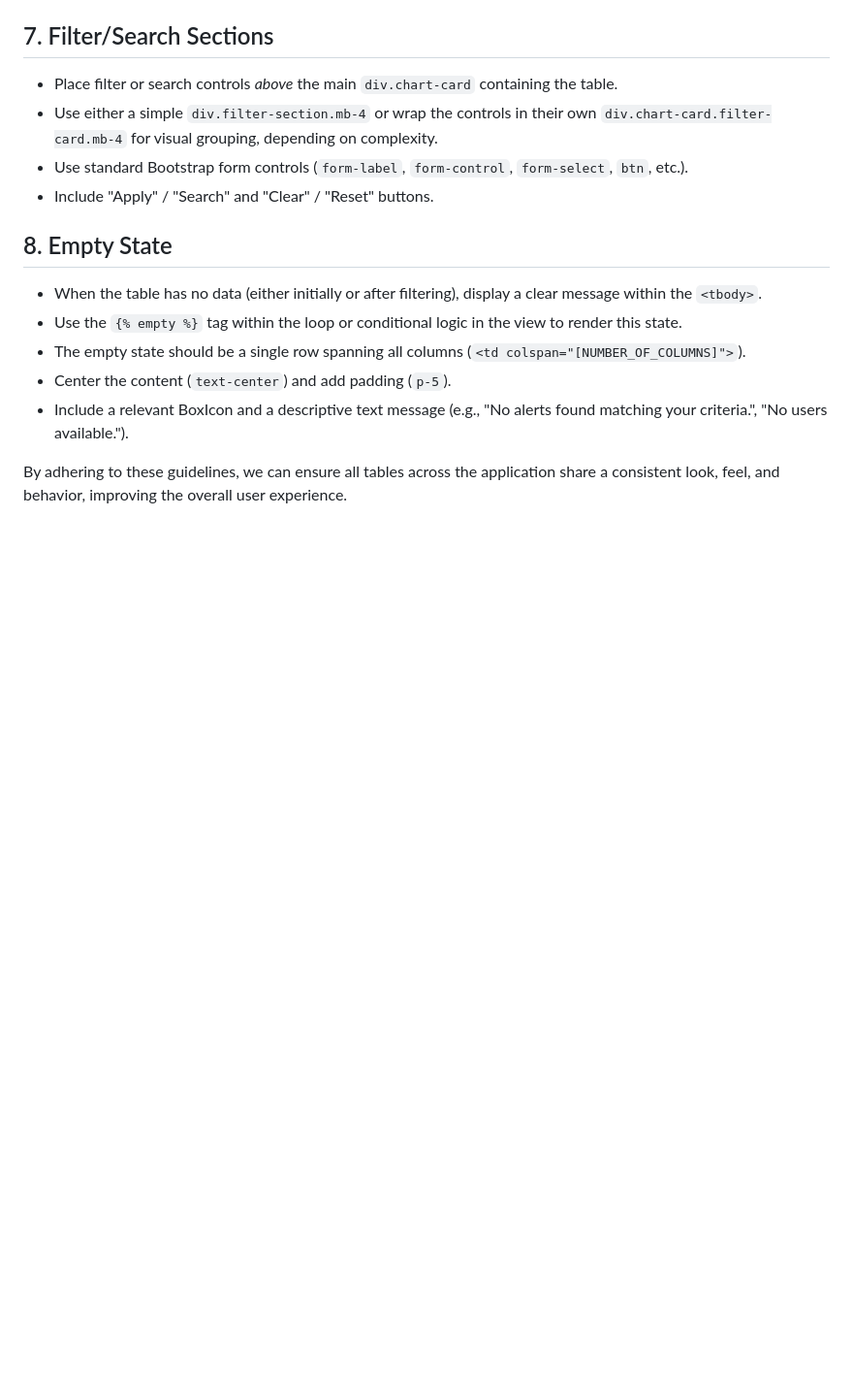
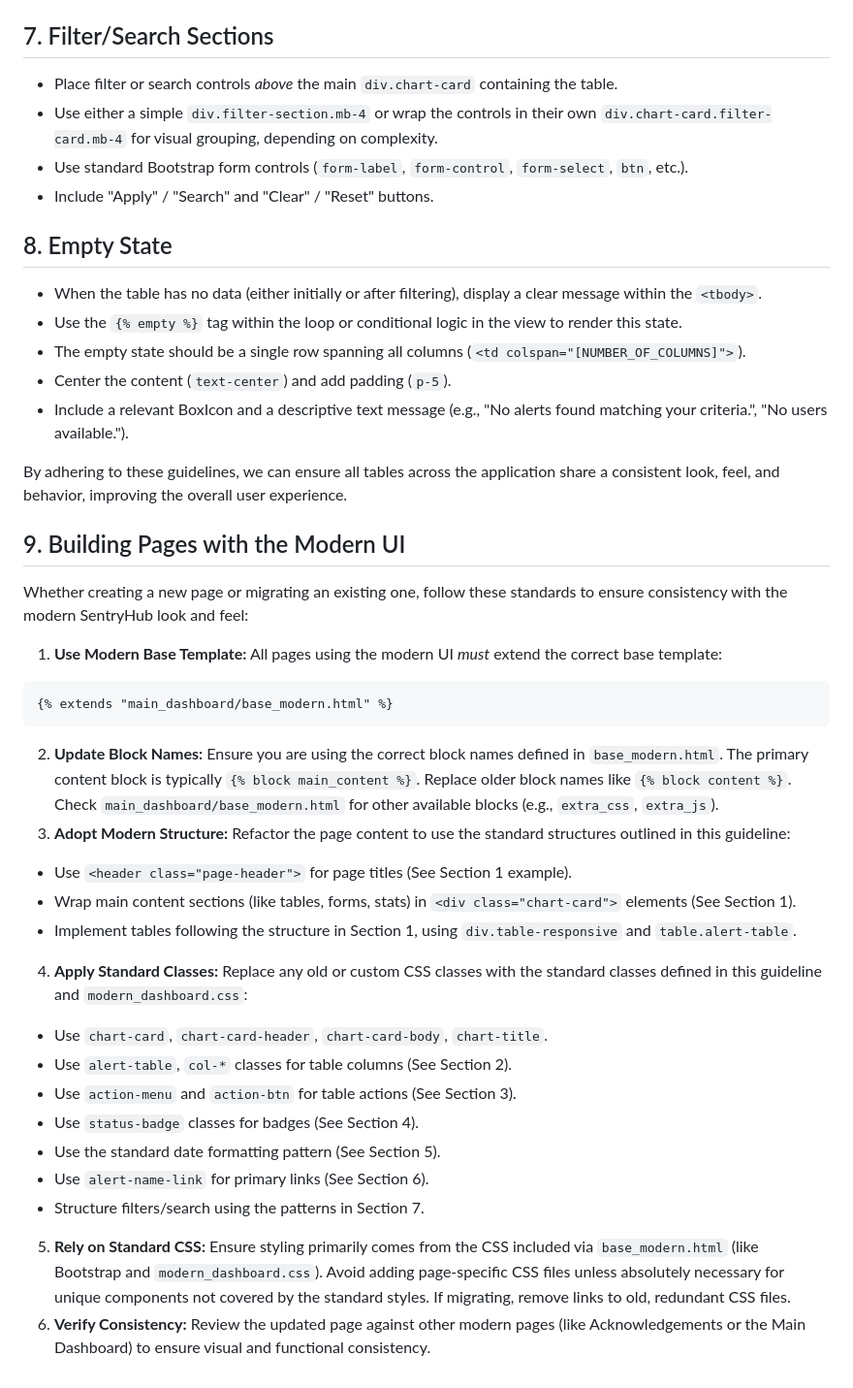
Before and after one commit to ghanad/sentryHub, a Markdown page: .clinerules/06-ui-ux.md, the part around the change. Shown at 97% size. GitHub-like rendering; blank space fills up the shorter version.

Commit message:
Update UI/UX guidelines; add standards for building pages with the modern UI to ensure consistency and improve user experience

````diff
--- a/.clinerules/06-ui-ux.md
+++ b/.clinerules/06-ui-ux.md
@@ -144,3 +144,27 @@ All data tables should follow this basic HTML structure, utilizing Bootstrap 5 c
 *   Include a relevant BoxIcon and a descriptive text message (e.g., "No alerts found matching your criteria.", "No users available.").
 
 By adhering to these guidelines, we can ensure all tables across the application share a consistent look, feel, and behavior, improving the overall user experience.
+
+## 9. Building Pages with the Modern UI
+
+Whether creating a new page or migrating an existing one, follow these standards to ensure consistency with the modern SentryHub look and feel:
+
+1.  **Use Modern Base Template:** All pages using the modern UI *must* extend the correct base template:
+   ```html
+   {% extends "main_dashboard/base_modern.html" %}
+   ```
+2.  **Update Block Names:** Ensure you are using the correct block names defined in `base_modern.html`. The primary content block is typically `{% block main_content %}`. Replace older block names like `{% block content %}`. Check `main_dashboard/base_modern.html` for other available blocks (e.g., `extra_css`, `extra_js`).
+3.  **Adopt Modern Structure:** Refactor the page content to use the standard structures outlined in this guideline:
+   *   Use `<header class="page-header">` for page titles (See Section 1 example).
+   *   Wrap main content sections (like tables, forms, stats) in `<div class="chart-card">` elements (See Section 1).
+   *   Implement tables following the structure in Section 1, using `div.table-responsive` and `table.alert-table`.
+4.  **Apply Standard Classes:** Replace any old or custom CSS classes with the standard classes defined in this guideline and `modern_dashboard.css`:
+   *   Use `chart-card`, `chart-card-header`, `chart-card-body`, `chart-title`.
+   *   Use `alert-table`, `col-*` classes for table columns (See Section 2).
+   *   Use `action-menu` and `action-btn` for table actions (See Section 3).
+   *   Use `status-badge` classes for badges (See Section 4).
+   *   Use the standard date formatting pattern (See Section 5).
+   *   Use `alert-name-link` for primary links (See Section 6).
+   *   Structure filters/search using the patterns in Section 7.
+5.  **Rely on Standard CSS:** Ensure styling primarily comes from the CSS included via `base_modern.html` (like Bootstrap and `modern_dashboard.css`). Avoid adding page-specific CSS files unless absolutely necessary for unique components not covered by the standard styles. If migrating, remove links to old, redundant CSS files.
+6.  **Verify Consistency:** Review the updated page against other modern pages (like Acknowledgements or the Main Dashboard) to ensure visual and functional consistency.
````
